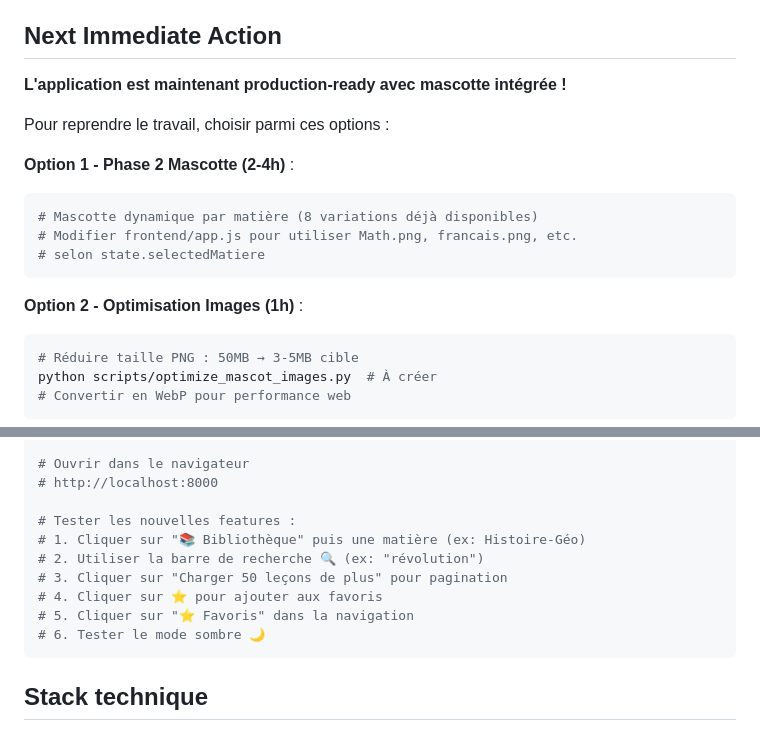
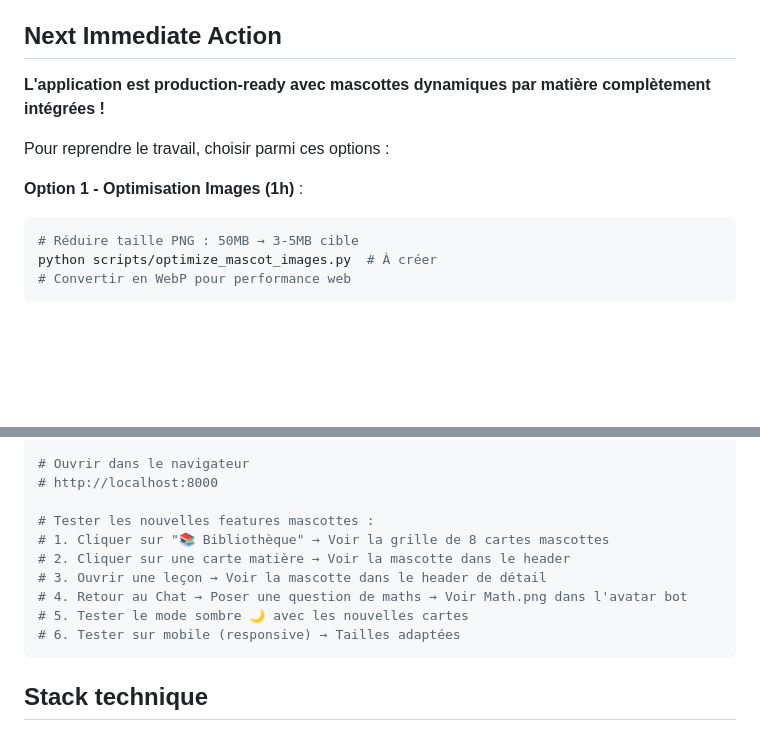
Before and after one commit to solanathouu/LaBonneNote, a Markdown page: CLAUDE.md, 2 parts joined by grey strips. Rendered like a GitHub page; blank space fills up the shorter version.

````diff
--- a/CLAUDE.md
+++ b/CLAUDE.md
@@ -190,18 +235,11 @@ Chatbot RAG qui repond **uniquement** a partir de cours et programmes scolaires
 
 ## Next Immediate Action
 
-**L'application est maintenant production-ready avec mascotte intégrée !**
+**L'application est production-ready avec mascottes dynamiques par matière complètement intégrées !**
 
 Pour reprendre le travail, choisir parmi ces options :
 
-**Option 1 - Phase 2 Mascotte (2-4h)** :
-```bash
-# Mascotte dynamique par matière (8 variations déjà disponibles)
-# Modifier frontend/app.js pour utiliser Math.png, francais.png, etc.
-# selon state.selectedMatiere
-```
-
-**Option 2 - Optimisation Images (1h)** :
+**Option 1 - Optimisation Images (1h)** :
 ```bash
 # Réduire taille PNG : 50MB → 3-5MB cible
 python scripts/optimize_mascot_images.py  # À créer
@@ -242,13 +280,13 @@ uvicorn main:app --reload --port 8000
 # Ouvrir dans le navigateur
 # http://localhost:8000
 
-# Tester les nouvelles features :
-# 1. Cliquer sur "📚 Bibliothèque" puis une matière (ex: Histoire-Géo)
-# 2. Utiliser la barre de recherche 🔍 (ex: "révolution")
-# 3. Cliquer sur "Charger 50 leçons de plus" pour pagination
-# 4. Cliquer sur ⭐ pour ajouter aux favoris
-# 5. Cliquer sur "⭐ Favoris" dans la navigation
-# 6. Tester le mode sombre 🌙
+# Tester les nouvelles features mascottes :
+# 1. Cliquer sur "📚 Bibliothèque" → Voir la grille de 8 cartes mascottes
+# 2. Cliquer sur une carte matière → Voir la mascotte dans le header
+# 3. Ouvrir une leçon → Voir la mascotte dans le header de détail
+# 4. Retour au Chat → Poser une question de maths → Voir Math.png dans l'avatar bot
+# 5. Tester le mode sombre 🌙 avec les nouvelles cartes
+# 6. Tester sur mobile (responsive) → Tailles adaptées
 ```
 
 ## Stack technique
````
Also changed, not shown: other parts of CLAUDE.md (+48 -3 lines).
